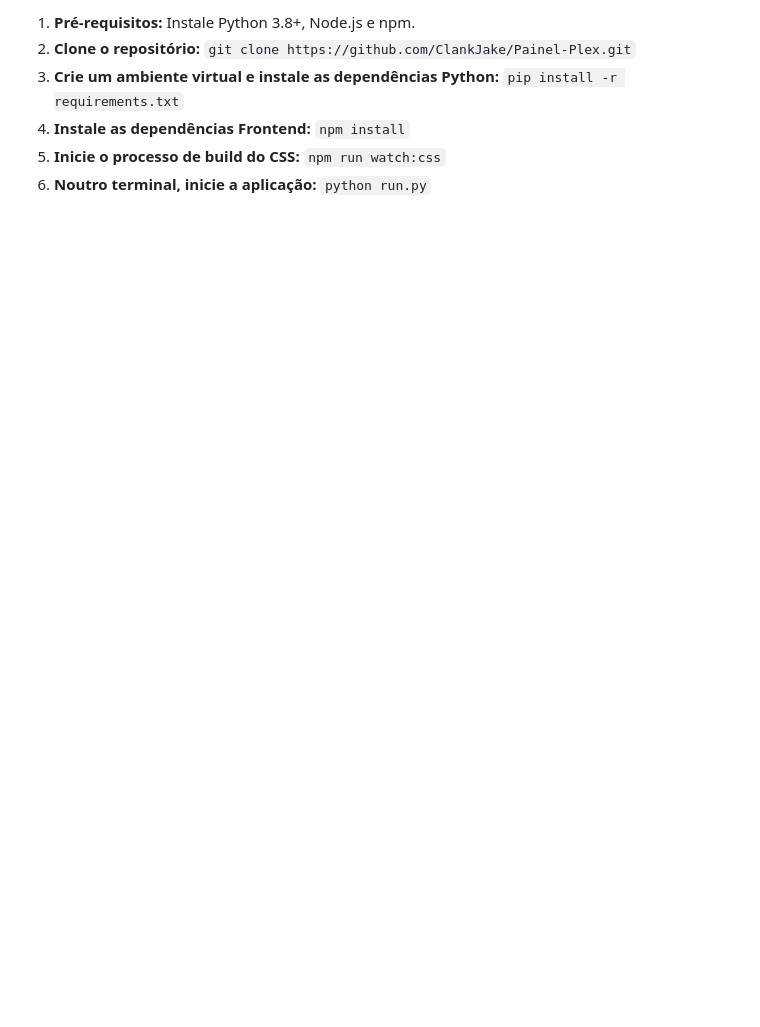
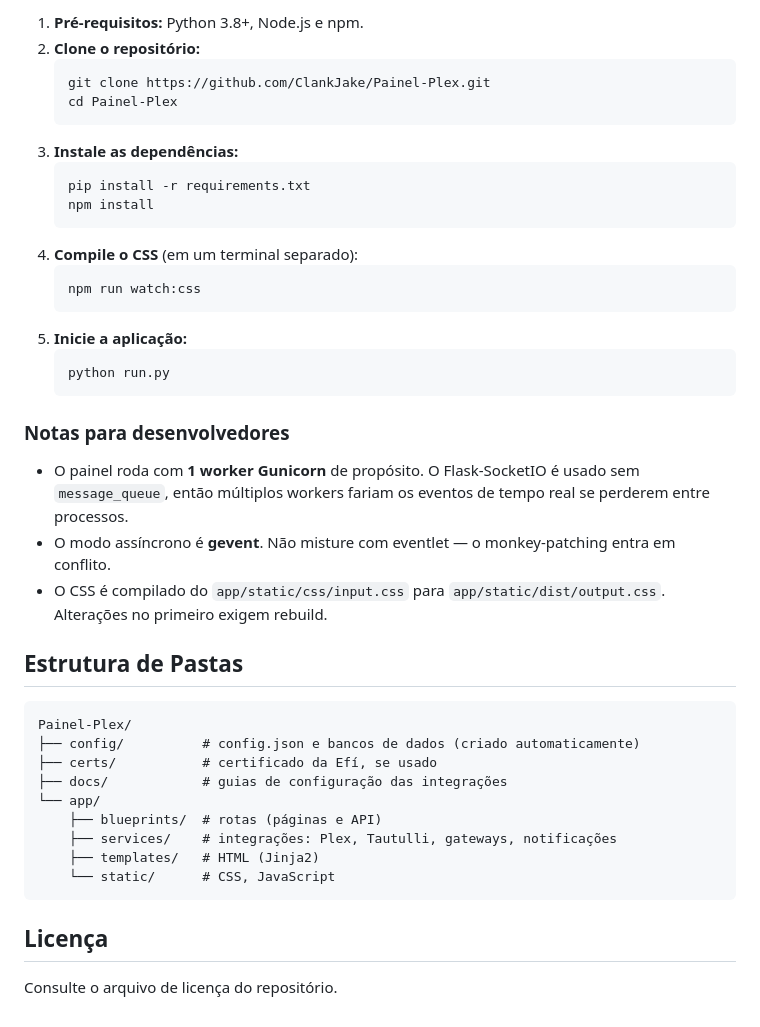
Before and after one commit to ClankJake/Painel-Plex, a Markdown page: README.md, the part around one of its changes. Drawn GitHub-style; blank space fills up the shorter version.

````diff
--- a/README.md
+++ b/README.md
@@ -81,7 +132,44 @@ Esta abordagem é recomendada apenas se pretender contribuir para o desenvolvime
 
-1.  **Pré-requisitos:** Instale Python 3.8+, Node.js e npm.
-2.  **Clone o repositório:** `git clone https://github.com/ClankJake/Painel-Plex.git`
-3.  **Crie um ambiente virtual e instale as dependências Python:** `pip install -r requirements.txt`
-4.  **Instale as dependências Frontend:** `npm install`
-5.  **Inicie o processo de build do CSS:** `npm run watch:css`
-6.  **Noutro terminal, inicie a aplicação:** `python run.py`
+1.  **Pré-requisitos:** Python 3.8+, Node.js e npm.
+2.  **Clone o repositório:**
+    ```bash
+    git clone https://github.com/ClankJake/Painel-Plex.git
+    cd Painel-Plex
+    ```
+3.  **Instale as dependências:**
+    ```bash
+    pip install -r requirements.txt
+    npm install
+    ```
+4.  **Compile o CSS** (em um terminal separado):
+    ```bash
+    npm run watch:css
+    ```
+5.  **Inicie a aplicação:**
+    ```bash
+    python run.py
+    ```
+
+### Notas para desenvolvedores
+
+-   O painel roda com **1 worker Gunicorn** de propósito. O Flask-SocketIO é usado sem `message_queue`, então múltiplos workers fariam os eventos de tempo real se perderem entre processos.
+-   O modo assíncrono é **gevent**. Não misture com eventlet — o monkey-patching entra em conflito.
+-   O CSS é compilado do `app/static/css/input.css` para `app/static/dist/output.css`. Alterações no primeiro exigem rebuild.
+
+## Estrutura de Pastas
+
+```
+Painel-Plex/
+├── config/          # config.json e bancos de dados (criado automaticamente)
+├── certs/           # certificado da Efí, se usado
+├── docs/            # guias de configuração das integrações
+└── app/
+    ├── blueprints/  # rotas (páginas e API)
+    ├── services/    # integrações: Plex, Tautulli, gateways, notificações
+    ├── templates/   # HTML (Jinja2)
+    └── static/      # CSS, JavaScript
+```
+
+## Licença
+
+Consulte o arquivo de licença do repositório.
````
Also changed, not shown: other parts of README.md (+71 -20 lines).
